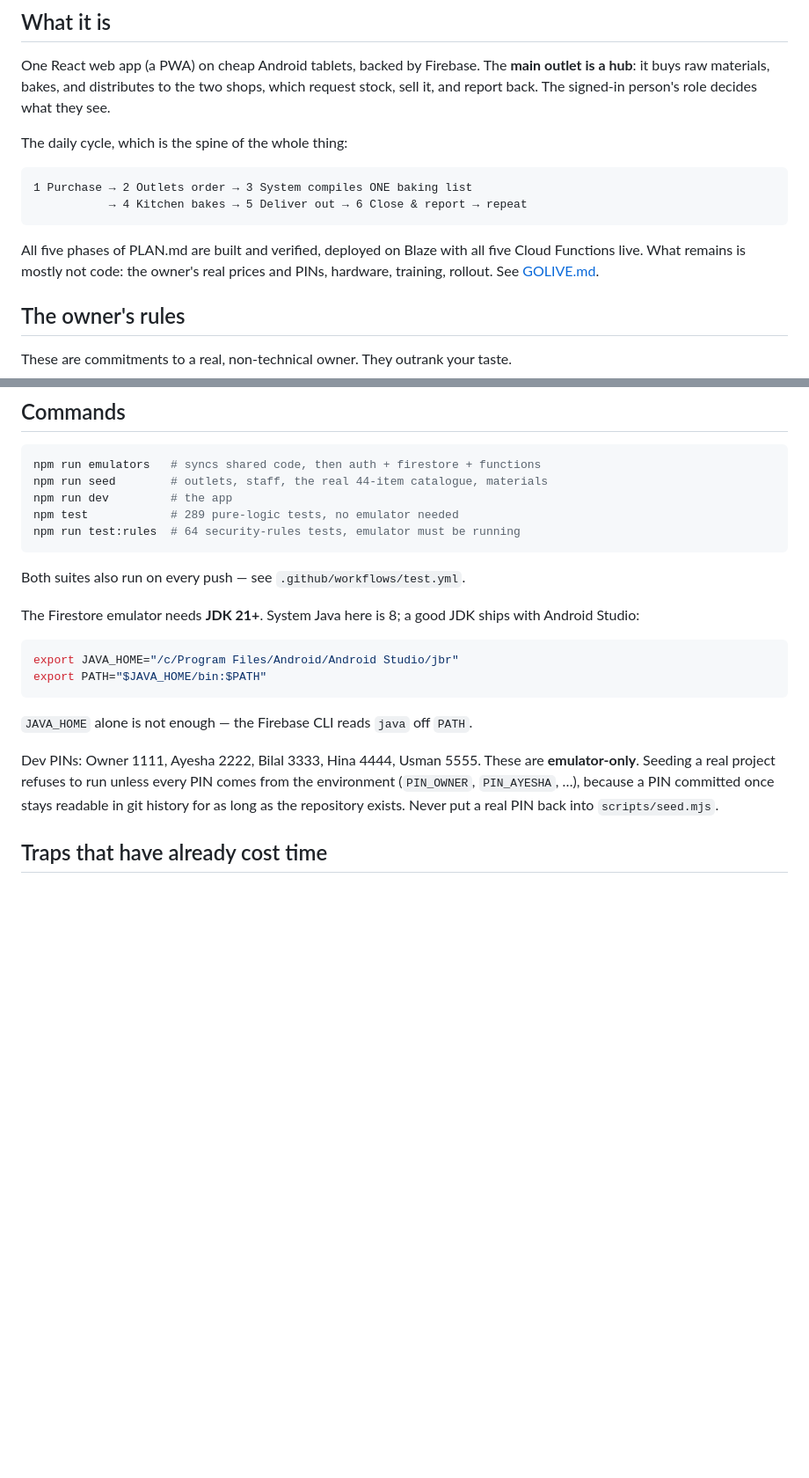
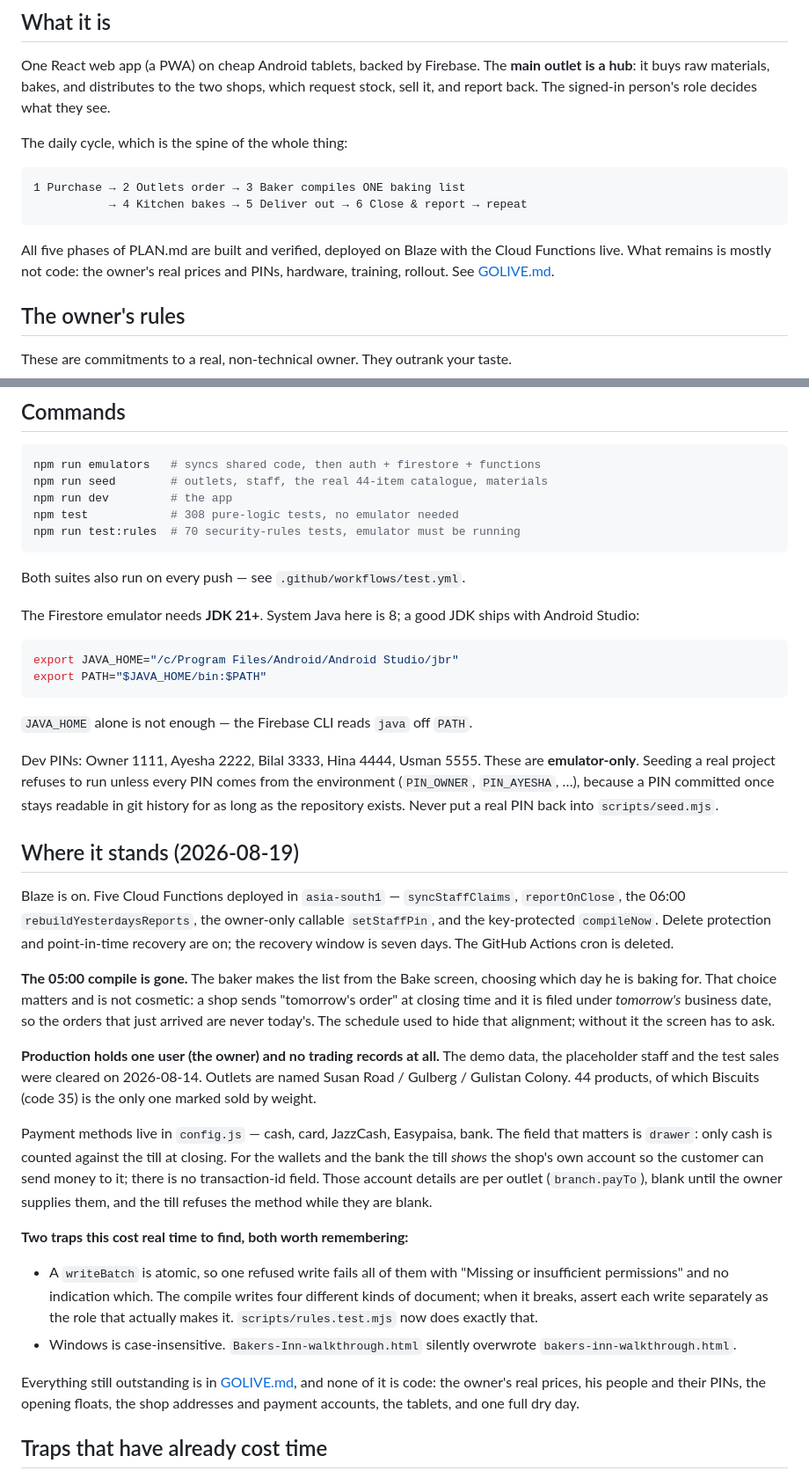
Before and after one commit to speeed-alt/bakers-inn, a Markdown page: CLAUDE.md, 2 parts joined by grey strips. Shown at 88% size. GitHub-like rendering; blank space fills up the shorter version.

Commit message:
Bring the working notes up to date before they are needed cold
CLAUDE.md is what somebody reads before touching this, including me with no
memory of the last few days. It still described a 05:00 compile that no longer
exists, a GitHub cron that is deleted, and test counts from three features ago.

Records where it actually stands: Blaze on, five functions live, backups on,
production holding one user and no trading records, payment methods and what
`drawer` means, and why the Bake screen asks which day — a shop files
"tomorrow's order" under tomorrow, and the schedule used to hide that.

Also the two things that cost real time and would cost it again: a writeBatch
fails as a unit so a refused write names nothing, and Windows filenames are
case-insensitive.

Co-Authored-By: Claude Opus 5 <noreply@anthropic.com>

````diff
--- a/CLAUDE.md
+++ b/CLAUDE.md
@@ -15,12 +15,12 @@ person's role decides what they see.
 The daily cycle, which is the spine of the whole thing:
 
 ```
-1 Purchase → 2 Outlets order → 3 System compiles ONE baking list
+1 Purchase → 2 Outlets order → 3 Baker compiles ONE baking list
            → 4 Kitchen bakes → 5 Deliver out → 6 Close & report → repeat
 ```
 
-All five phases of PLAN.md are built and verified, deployed on Blaze with all
-five Cloud Functions live. What remains is mostly not code: the owner's real
+All five phases of PLAN.md are built and verified, deployed on Blaze with the
+Cloud Functions live. What remains is mostly not code: the owner's real
 prices and PINs, hardware, training, rollout. See [GOLIVE.md](GOLIVE.md).
 
 ## The owner's rules
@@ -46,8 +46,8 @@ These are commitments to a real, non-technical owner. They outrank your taste.
 npm run emulators   # syncs shared code, then auth + firestore + functions
 npm run seed        # outlets, staff, the real 44-item catalogue, materials
 npm run dev         # the app
-npm test            # 289 pure-logic tests, no emulator needed
-npm run test:rules  # 64 security-rules tests, emulator must be running
+npm test            # 308 pure-logic tests, no emulator needed
+npm run test:rules  # 70 security-rules tests, emulator must be running
 ```
 
 Both suites also run on every push — see `.github/workflows/test.yml`.
@@ -67,6 +67,45 @@ Dev PINs: Owner 1111, Ayesha 2222, Bilal 3333, Hina 4444, Usman 5555. These are
 from the environment (`PIN_OWNER`, `PIN_AYESHA`, …), because a PIN committed once
 stays readable in git history for as long as the repository exists. Never put a
 real PIN back into `scripts/seed.mjs`.
+
+## Where it stands (2026-08-19)
+
+Blaze is on. Five Cloud Functions deployed in `asia-south1` — `syncStaffClaims`,
+`reportOnClose`, the 06:00 `rebuildYesterdaysReports`, the owner-only callable
+`setStaffPin`, and the key-protected `compileNow`. Delete protection and point-in-time recovery are on; the recovery
+window is seven days. The GitHub Actions cron is deleted.
+
+**The 05:00 compile is gone.** The baker makes the list from the Bake screen,
+choosing which day he is baking for. That choice matters and is not cosmetic: a
+shop sends "tomorrow's order" at closing time and it is filed under *tomorrow's*
+business date, so the orders that just arrived are never today's. The schedule
+used to hide that alignment; without it the screen has to ask.
+
+**Production holds one user (the owner) and no trading records at all.** The
+demo data, the placeholder staff and the test sales were cleared on 2026-08-14.
+Outlets are named Susan Road / Gulberg / Gulistan Colony. 44 products, of which
+Biscuits (code 35) is the only one marked sold by weight.
+
+Payment methods live in `config.js` — cash, card, JazzCash, Easypaisa, bank.
+The field that matters is `drawer`: only cash is counted against the till at
+closing. For the wallets and the bank the till *shows* the shop's own account
+so the customer can send money to it; there is no transaction-id field. Those
+account details are per outlet (`branch.payTo`), blank until the owner supplies
+them, and the till refuses the method while they are blank.
+
+**Two traps this cost real time to find, both worth remembering:**
+
+- A `writeBatch` is atomic, so one refused write fails all of them with
+  "Missing or insufficient permissions" and no indication which. The compile
+  writes four different kinds of document; when it breaks, assert each write
+  separately as the role that actually makes it. `scripts/rules.test.mjs` now
+  does exactly that.
+- Windows is case-insensitive. `Bakers-Inn-walkthrough.html` silently
+  overwrote `bakers-inn-walkthrough.html`.
+
+Everything still outstanding is in [GOLIVE.md](GOLIVE.md), and none of it is
+code: the owner's real prices, his people and their PINs, the opening floats,
+the shop addresses and payment accounts, the tablets, and one full dry day.
 
 ## Traps that have already cost time
 
````
Also changed, not shown: other parts of CLAUDE.md (+1 -1 lines).
